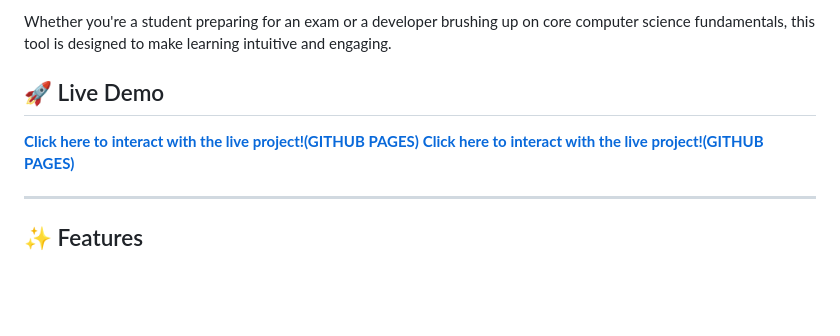
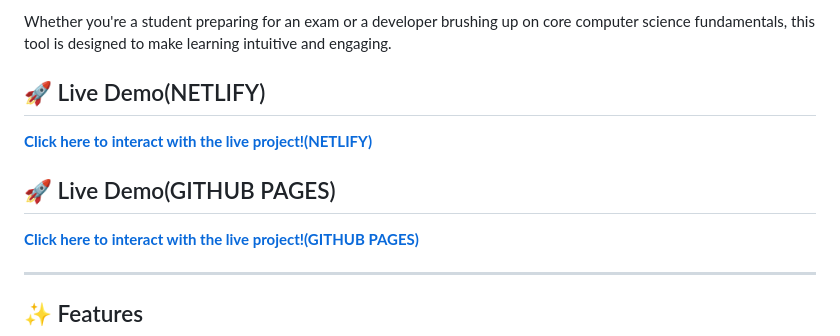
Before and after one commit to Tannuu18/dsa-Visualizer, a Markdown page: README.md, the part around the change. Drawn GitHub-style; blank space fills up the shorter version.

```diff
--- a/README.md
+++ b/README.md
@@ -4,8 +4,10 @@ Welcome to **DSA Visualizer**! Learning complex data structures and algorithms f
 
 Whether you're a student preparing for an exam or a developer brushing up on core computer science fundamentals, this tool is designed to make learning intuitive and engaging.
 
-## 🚀 Live Demo
-[**Click here to interact with the live project!(GITHUB PAGES)**](https://dsa-visualizer18.netlify.app/)
+## 🚀 Live Demo(NETLIFY)
+[**Click here to interact with the live project!(NETLIFY)**](https://dsa-visualizer18.netlify.app/)
+
+## 🚀 Live Demo(GITHUB PAGES)
 [**Click here to interact with the live project!(GITHUB PAGES)**](https://Tannuu18.github.io/dsa-Visualizer/)
 
 
```
